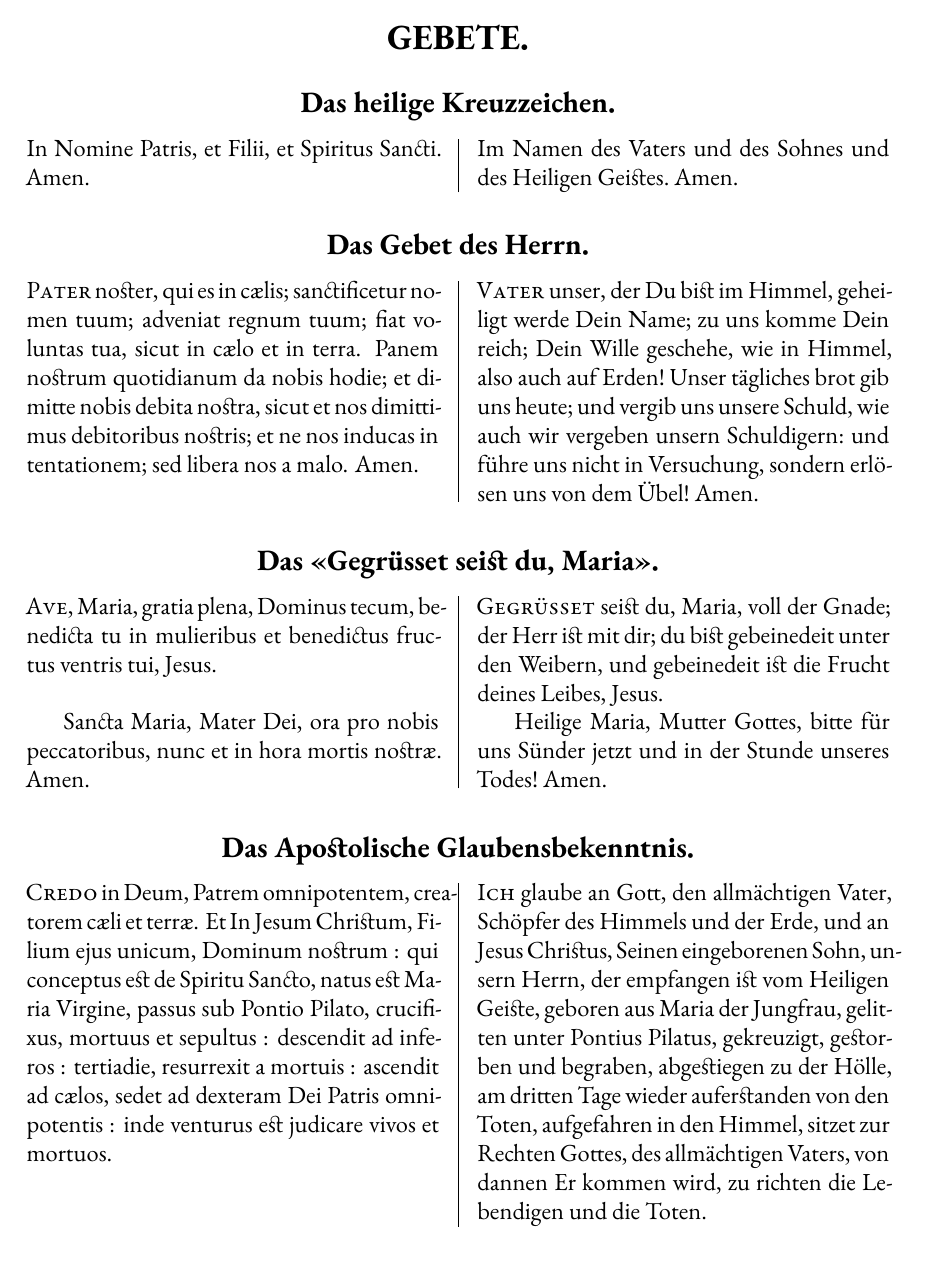
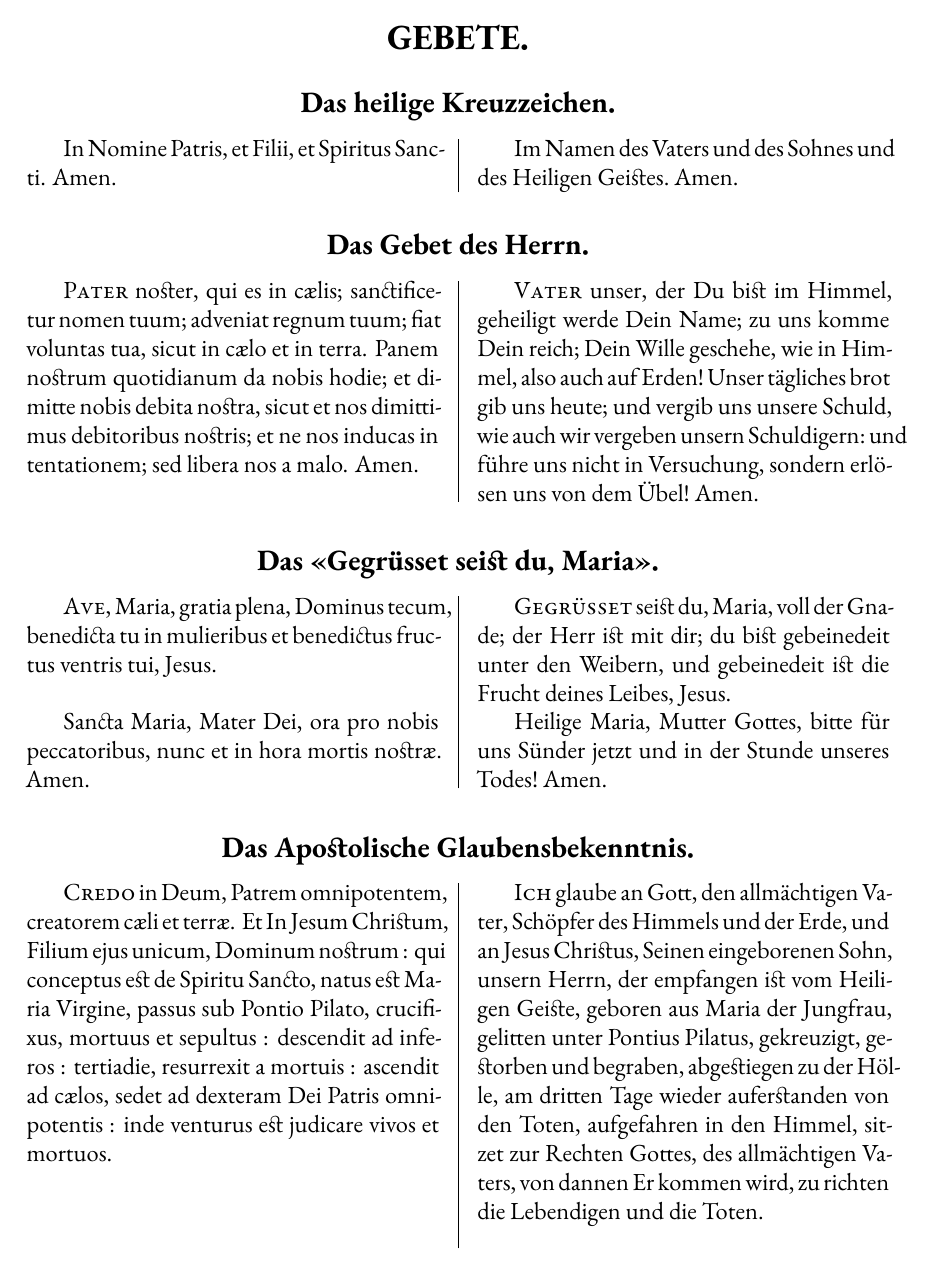
Before and after one commit to rchastain2/allemand, a LaTeX document (gebete.tex): page 1 of 2. Compiled offline with XeLaTeX; a missing font is replaced by an installed copy or a similar font.

Commit message:
Corrige indentation

```diff
--- a/gebete.tex
+++ b/gebete.tex
@@ -32,12 +32,13 @@
 
 \usepackage{paracol}
 % https://tex.stackexchange.com/a/505562/295527
+% https://tex.stackexchange.com/a/755246/295527
 \newcommand\chunks[2]{%
 \begin{leftcolumn*}\begin{otherlanguage}{latin}%
-{#1}%
+\noindent\kern\parindent\ignorespaces#1%
 \end{otherlanguage}\end{leftcolumn*}%
 \begin{rightcolumn}\begin{otherlanguage}{german}%
-{#2}%
+\noindent\kern\parindent\ignorespaces#2%
 \end{otherlanguage}\end{rightcolumn}%
 }
 
```
Also changed, not shown: gebete.pdf.
